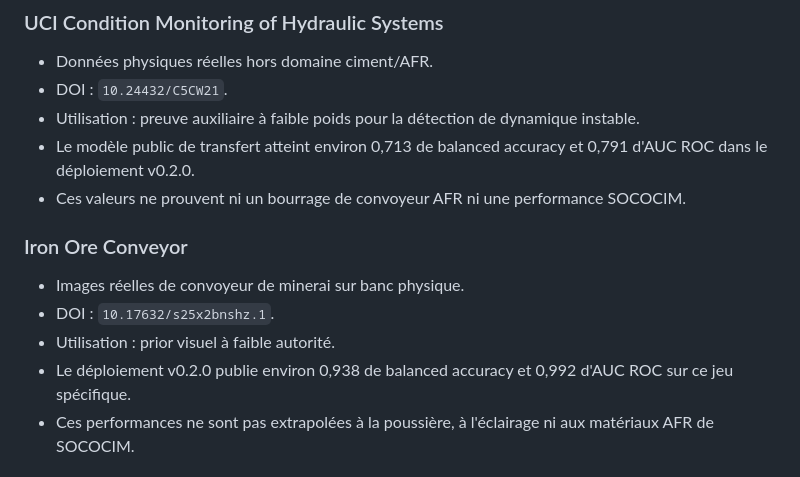
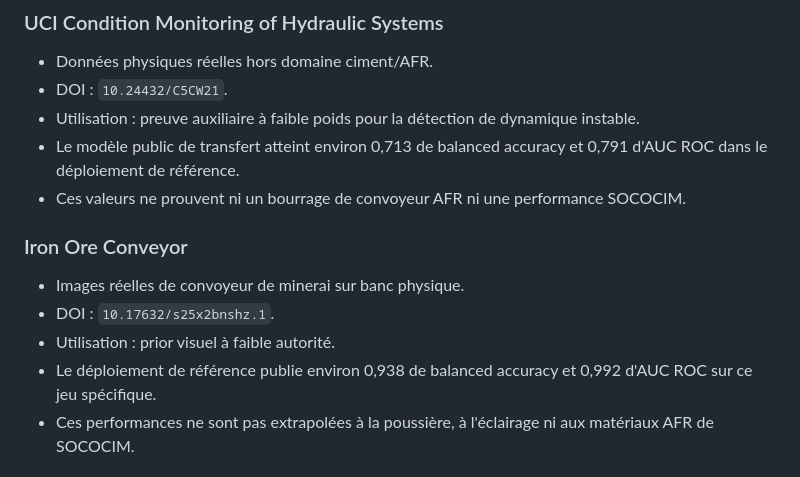
Before and after one commit to diawbirane10-lgtm/SIC2026, a Markdown page: docs/VALIDATION.md, the part around one of its changes. Rendered like a GitHub page.

```diff
--- a/docs/VALIDATION.md
+++ b/docs/VALIDATION.md
@@ -47,7 +79,7 @@ Les critères d'acceptation publiés imposent l'abstention lorsque l'observabili
 - Données physiques réelles hors domaine ciment/AFR.
 - DOI : `10.24432/C5CW21`.
 - Utilisation : preuve auxiliaire à faible poids pour la détection de dynamique instable.
-- Le modèle public de transfert atteint environ 0,713 de balanced accuracy et 0,791 d'AUC ROC dans le déploiement v0.2.0.
+- Le modèle public de transfert atteint environ 0,713 de balanced accuracy et 0,791 d'AUC ROC dans le déploiement de référence.
 - Ces valeurs ne prouvent ni un bourrage de convoyeur AFR ni une performance SOCOCIM.
 
 ### Iron Ore Conveyor
@@ -55,7 +87,7 @@ Les critères d'acceptation publiés imposent l'abstention lorsque l'observabili
 - Images réelles de convoyeur de minerai sur banc physique.
 - DOI : `10.17632/s25x2bnshz.1`.
 - Utilisation : prior visuel à faible autorité.
-- Le déploiement v0.2.0 publie environ 0,938 de balanced accuracy et 0,992 d'AUC ROC sur ce jeu spécifique.
+- Le déploiement de référence publie environ 0,938 de balanced accuracy et 0,992 d'AUC ROC sur ce jeu spécifique.
 - Ces performances ne sont pas extrapolées à la poussière, à l'éclairage ni aux matériaux AFR de SOCOCIM.
 
 ## Critères de validation du futur pilote
```
Also changed, not shown: other parts of docs/VALIDATION.md (+35 -3 lines).
